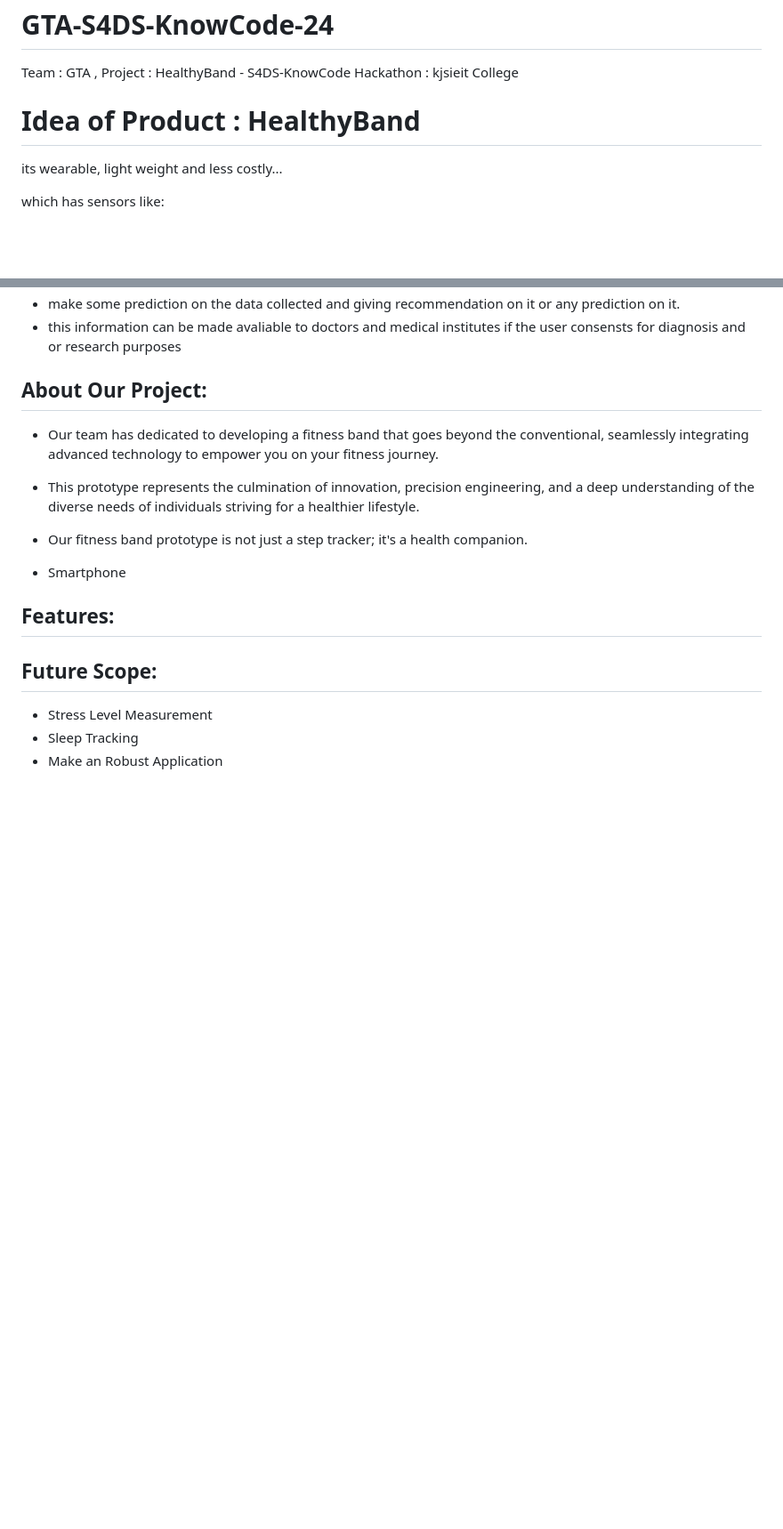
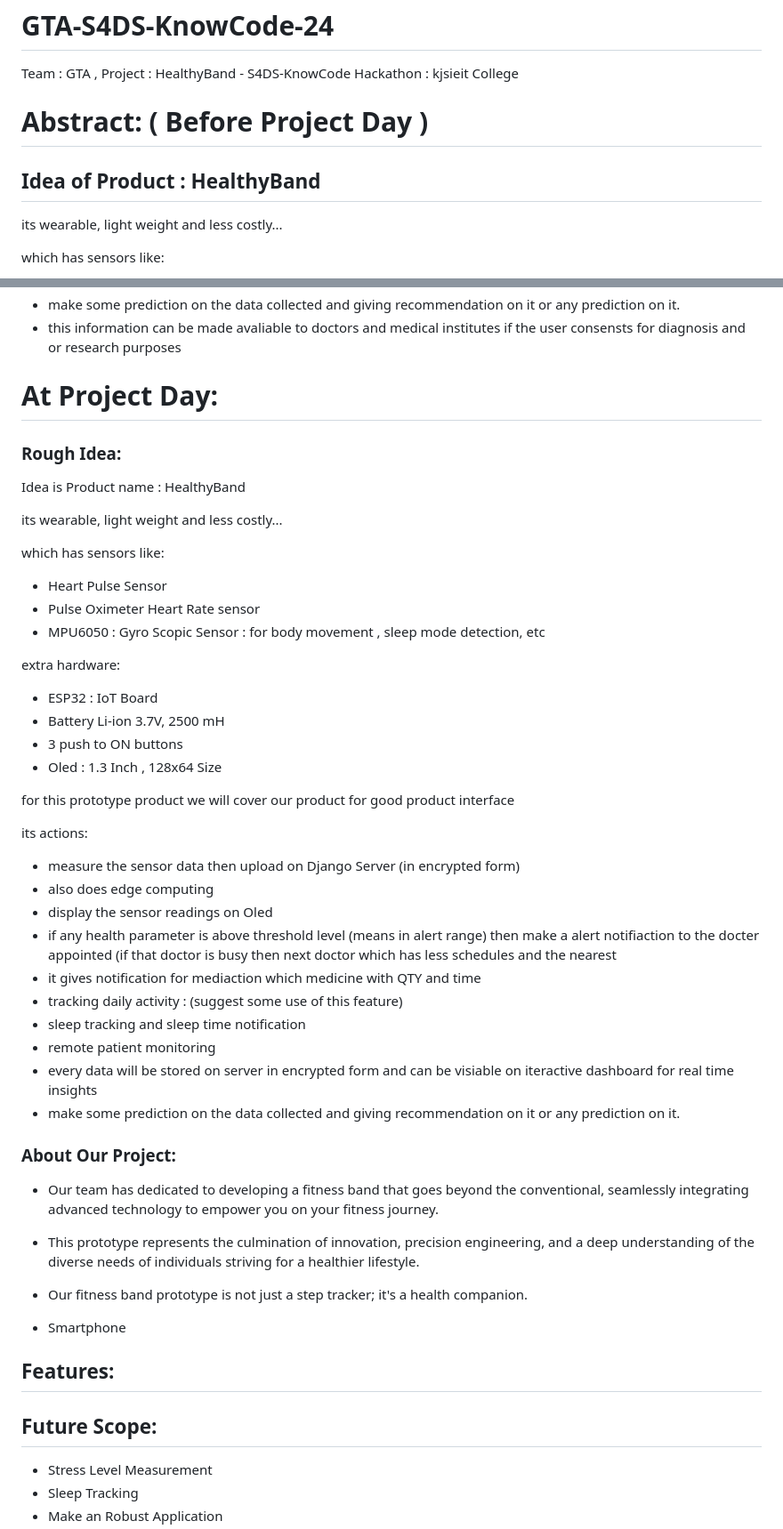
Before and after one commit to shaunpimenta/GTA-S4DS-KnowCode-24, a Markdown page: README.md, 2 parts joined by grey strips. Shown at 89% size. Rendered like a GitHub page; blank space fills up the shorter version.

```diff
--- a/README.md
+++ b/README.md
@@ -2,7 +2,9 @@
 Team : GTA , Project : HealthyBand  - S4DS-KnowCode Hackathon : kjsieit College
 
 
-# Idea of Product : HealthyBand
+# Abstract: ( Before Project Day )
+
+## Idea of Product : HealthyBand
 
 its wearable, light weight and less costly...
 
@@ -35,7 +37,43 @@ its actions:
 - this information can be made avaliable to doctors and medical institutes if the user consensts for diagnosis and or research purposes
 
 
-## About Our Project:
+# At Project Day:
+
+### Rough Idea:
+
+Idea is Product name : HealthyBand
+
+its wearable, light weight and less costly...
+
+which has sensors like:
+- Heart Pulse Sensor
+- Pulse Oximeter Heart Rate sensor
+- MPU6050 : Gyro Scopic Sensor : for body movement , sleep mode detection, etc
+
+extra hardware:
+- ESP32 : IoT Board
+- Battery Li-ion 3.7V, 2500 mH
+- 3 push to ON buttons
+- Oled : 1.3 Inch , 128x64 Size
+
+for this prototype product we will cover our product for good product interface
+
+its actions:
+- measure the sensor data then upload on Django Server
+    (in encrypted form)
+- also does edge computing
+- display the sensor readings on Oled
+- if any health parameter is above threshold level (means in alert range)
+    then make a alert notifiaction to the docter appointed (if that doctor is busy then next doctor which has less schedules and the nearest
+- it gives notification for mediaction which medicine with QTY and time
+- tracking daily activity : (suggest some use of this feature)
+- sleep tracking and sleep time notification
+- remote patient monitoring
+- every data will be stored on server in encrypted form and can be visiable on iteractive dashboard for real time insights
+- make some prediction on the data collected and giving recommendation on it or any prediction on it.
+
+
+### About Our Project:
 
 - Our team has dedicated to developing a fitness band that goes beyond the conventional, seamlessly integrating advanced technology to empower you on your fitness journey.
 
```
